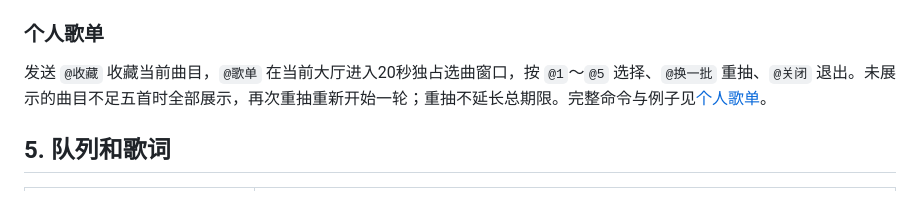
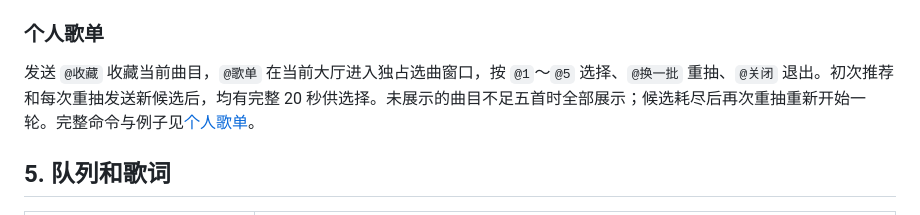
Before and after one commit to XingNian-www/Miliastra-Wonderland-Music, a Markdown page: docs/user-guide.md, the part around the change. Drawn GitHub-style.

Commit message:
docs: clarify playlist window timing (authorized by user)

```diff
--- a/docs/user-guide.md
+++ b/docs/user-guide.md
@@ -81,7 +81,7 @@ AI 会先搜索原始文字，再判断是否需要把别名、译名、简称
 
 ### 个人歌单
 
-发送 `@收藏` 收藏当前曲目，`@歌单` 在当前大厅进入20秒独占选曲窗口，按 `@1`～`@5` 选择、`@换一批` 重抽、`@关闭` 退出。未展示的曲目不足五首时全部展示，再次重抽重新开始一轮；重抽不延长总期限。完整命令与例子见[个人歌单](playlist.md)。
+发送 `@收藏` 收藏当前曲目，`@歌单` 在当前大厅进入独占选曲窗口，按 `@1`～`@5` 选择、`@换一批` 重抽、`@关闭` 退出。初次推荐和每次重抽发送新候选后，均有完整 20 秒供选择。未展示的曲目不足五首时全部展示；候选耗尽后再次重抽重新开始一轮。完整命令与例子见[个人歌单](playlist.md)。
 
 ## 5. 队列和歌词
 
```
